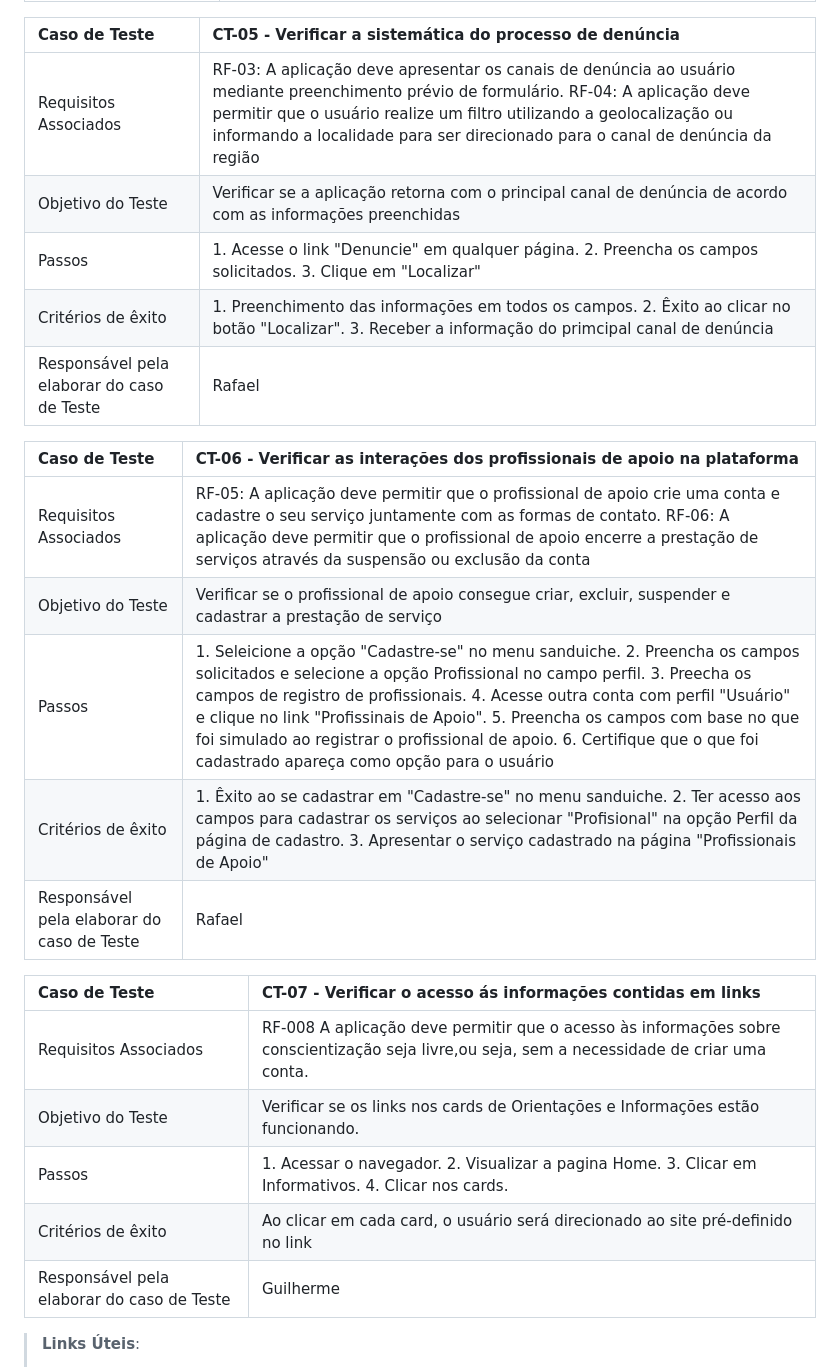
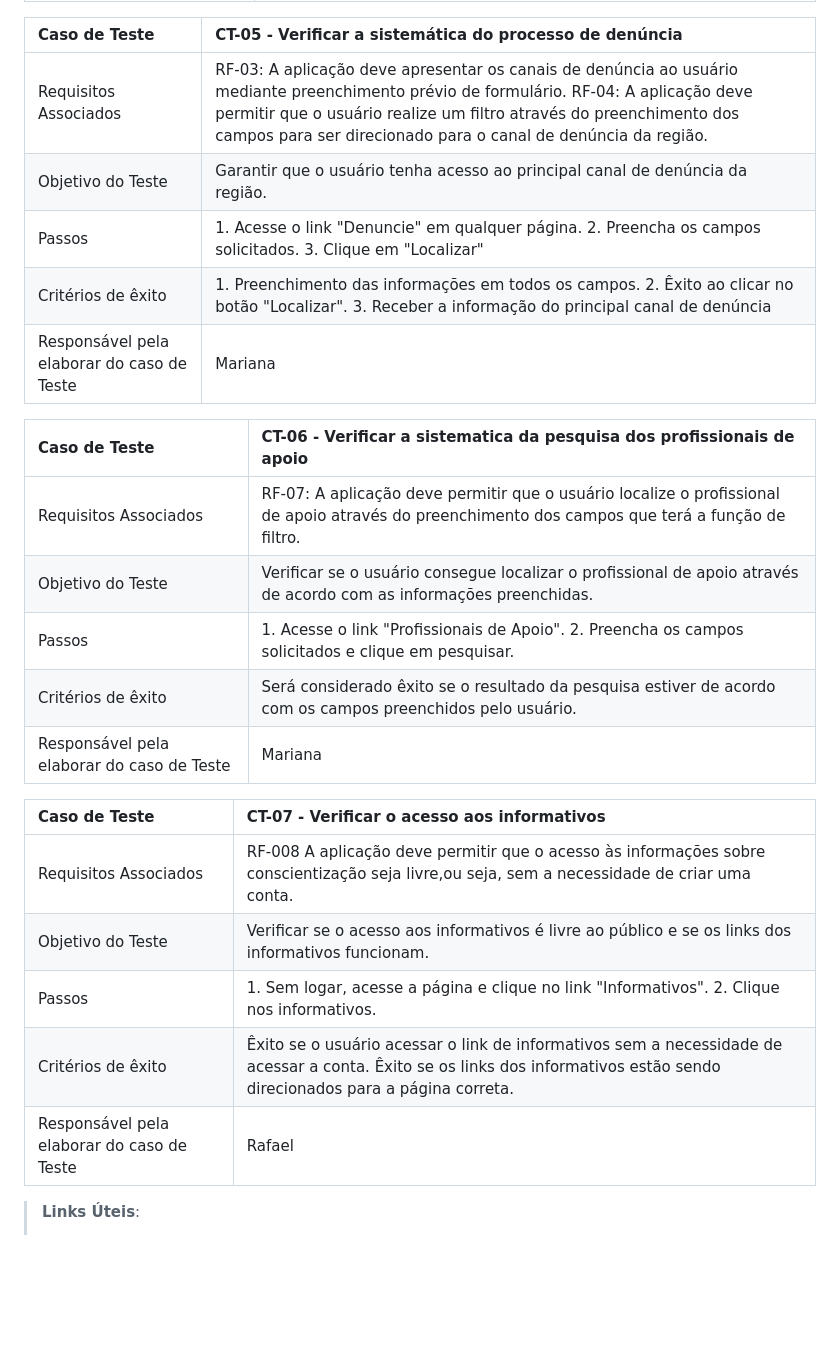
Before and after one commit to MarihRodrigues/Cora-v2, a Markdown page: documentos/07-Plano de Testes de Software.md, the part around the change printed below. GitHub-like rendering; blank space fills up the shorter version.

```diff
--- a/documentos/07-Plano de Testes de Software.md
+++ b/documentos/07-Plano de Testes de Software.md
@@ -41,27 +40,27 @@ Os testes funcionais a serem realizados na aplicação são descritos a seguir.
 
 |Caso de Teste    | CT-05 - Verificar a sistemática do processo de denúncia |
 |:---|:---|
-| Requisitos Associados | RF-03: A aplicação deve apresentar os canais de denúncia ao usuário mediante preenchimento prévio de formulário. RF-04: A aplicação deve permitir que o usuário realize um filtro utilizando a geolocalização ou informando a localidade para ser direcionado para o canal de denúncia da região |
-| Objetivo do Teste | Verificar se a aplicação retorna com o principal canal de denúncia de acordo com as informações preenchidas |
+| Requisitos Associados | RF-03: A aplicação deve apresentar os canais de denúncia ao usuário mediante preenchimento prévio de formulário. RF-04: A aplicação deve permitir que o usuário realize um filtro através do preenchimento dos campos para ser direcionado para o canal de denúncia da região. |
+| Objetivo do Teste | Garantir que o usuário tenha acesso ao principal canal de denúncia da região. |
 | Passos  | 1. Acesse o link "Denuncie" em qualquer página. 2. Preencha os campos solicitados. 3. Clique em "Localizar"
-| Critérios de êxito | 1. Preenchimento das informações em todos os campos. 2. Êxito ao clicar no botão "Localizar". 3. Receber a informação do primcipal canal de denúncia  |
-| Responsável pela elaborar do caso de Teste | Rafael |
+| Critérios de êxito | 1. Preenchimento das informações em todos os campos. 2. Êxito ao clicar no botão "Localizar". 3. Receber a informação do principal canal de denúncia  |
+| Responsável pela elaborar do caso de Teste | Mariana |
 
-|Caso de Teste    | CT-06 - Verificar as interações dos profissionais de apoio na plataforma |
+|Caso de Teste    | CT-06 - Verificar a sistematica da pesquisa dos profissionais de apoio|
 |:---|:---|
-| Requisitos Associados | RF-05: A aplicação deve permitir que o profissional de apoio crie uma conta e cadastre o seu serviço juntamente com as formas de contato. RF-06: A aplicação deve permitir que o profissional de apoio encerre a prestação de serviços através da suspensão ou exclusão da conta |
-| Objetivo do Teste | Verificar se o profissional de apoio consegue criar, excluir, suspender e cadastrar a prestação de serviço |
-| Passos  | 1. Seleicione a opção "Cadastre-se" no menu sanduiche. 2. Preencha os campos solicitados e selecione a opção Profissional no campo perfil. 3. Preecha os campos de registro de profissionais. 4. Acesse outra conta com perfil "Usuário" e clique no link "Profissinais de Apoio". 5. Preencha os campos com base no que foi simulado ao registrar o profissional de apoio. 6. Certifique que o que foi cadastrado apareça como opção para o usuário |
-| Critérios de êxito | 1. Êxito ao se cadastrar em "Cadastre-se" no menu sanduiche. 2. Ter acesso aos campos para cadastrar os serviços ao selecionar "Profisional" na opção Perfil da página de cadastro. 3. Apresentar o serviço cadastrado na página "Profissionais de Apoio" |
-| Responsável pela elaborar do caso de Teste | Rafael |
+| Requisitos Associados | RF-07: A aplicação deve permitir que o usuário localize o profissional de apoio através do preenchimento dos campos que terá a função de filtro. |
+| Objetivo do Teste | Verificar se o usuário consegue localizar o profissional de apoio através de acordo com as informações preenchidas. |
+| Passos  | 1. Acesse o link "Profissionais de Apoio". 2. Preencha os campos solicitados e clique em pesquisar. |
+| Critérios de êxito | Será considerado êxito se o resultado da pesquisa estiver de acordo com os campos preenchidos pelo usuário. |
+| Responsável pela elaborar do caso de Teste | Mariana |
 
-|Caso de Teste    | CT-07 - Verificar o acesso ás informações contidas em links |
+|Caso de Teste    | CT-07 - Verificar o acesso aos informativos |
 |:---|:---|
 | Requisitos Associados | RF-008 A aplicação deve permitir que o acesso às informações sobre conscientização seja livre,ou seja, sem a necessidade de criar uma conta.
-| Objetivo do Teste | Verificar se os links nos cards de Orientações e Informações estão funcionando. |
-| Passos | 1. Acessar o navegador. 2. Visualizar a pagina Home. 3. Clicar em Informativos. 4. Clicar nos cards.|
-| Critérios de êxito | Ao clicar em cada card, o usuário será direcionado ao site pré-definido no link |
-| Responsável pela elaborar do caso de Teste | Guilherme |
+| Objetivo do Teste | Verificar se o acesso aos informativos é livre ao público e se os links dos informativos funcionam. |
+| Passos | 1. Sem logar, acesse a página e clique no link "Informativos". 2. Clique nos informativos.|
+| Critérios de êxito | Êxito se o usuário acessar o link de informativos sem a necessidade de acessar a conta. Êxito se os links dos informativos estão sendo direcionados para a página correta. |
+| Responsável pela elaborar do caso de Teste | Rafael |
 
 
 
```
Also changed, not shown: other parts of documentos/07-Plano de Testes de Software.md (+19 -20 lines).
